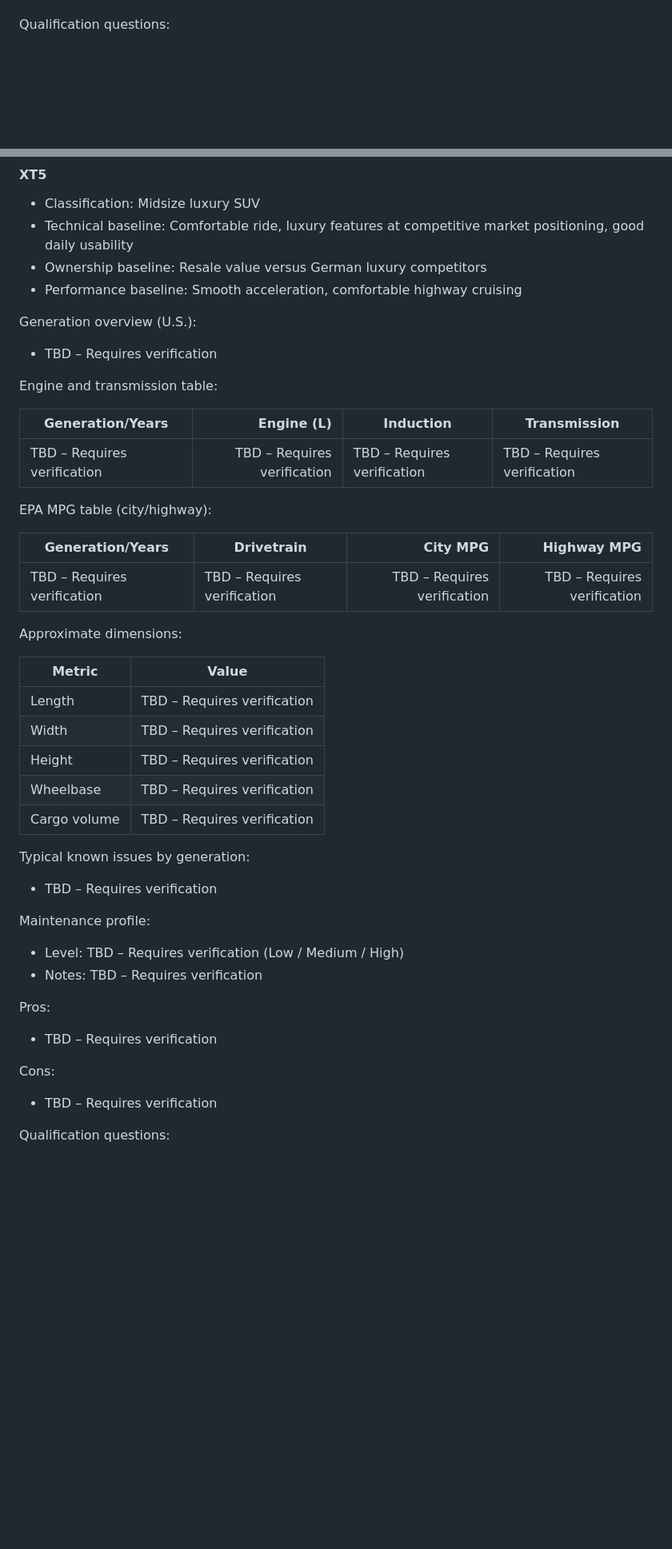
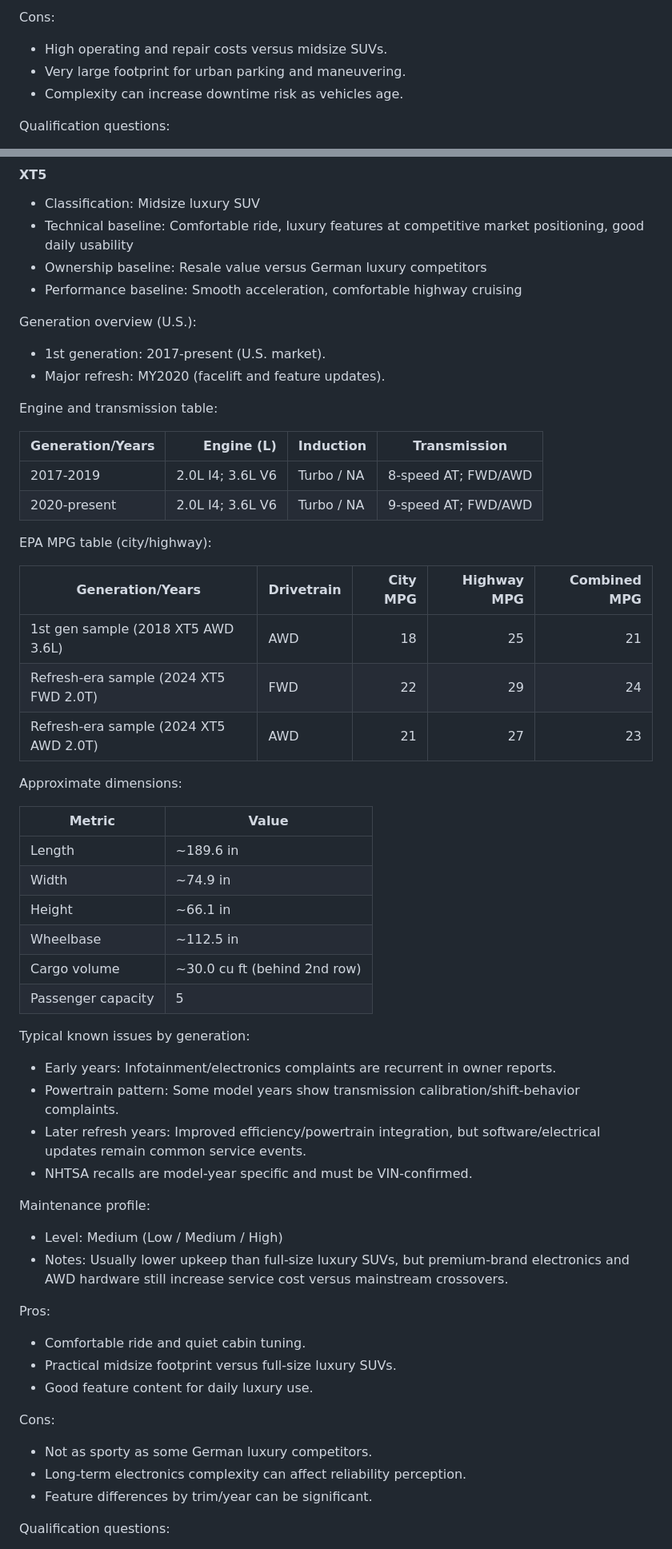
Before and after one commit to gyoan-byte/carwarriors-kb, a Markdown page: CarWarriors_Vehicle_Knowledge_System.md, 2 parts joined by grey strips. Shown at 80% size. Drawn GitHub-style; blank space fills up the shorter version.

```diff
--- a/CarWarriors_Vehicle_Knowledge_System.md
+++ b/CarWarriors_Vehicle_Knowledge_System.md
@@ -660,3 +675,7 @@ Cons:
+Cons:
+- High operating and repair costs versus midsize SUVs.
+- Very large footprint for urban parking and maneuvering.
+- Complexity can increase downtime risk as vehicles age.
 
 Qualification questions:
 - Is your daily driving mostly city traffic, highway, or mixed?
@@ -676,42 +695,54 @@ Last Verified: 2026-02-19
 - Performance baseline: Smooth acceleration, comfortable highway cruising
 
 Generation overview (U.S.):
-- TBD – Requires verification
-
-Engine and transmission table:
-
-| Generation/Years | Engine (L) | Induction | Transmission |
-|---|---:|---|---|
-| TBD – Requires verification | TBD – Requires verification | TBD – Requires verification | TBD – Requires verification |
-
-EPA MPG table (city/highway):
-
-| Generation/Years | Drivetrain | City MPG | Highway MPG |
-|---|---|---:|---:|
-| TBD – Requires verification | TBD – Requires verification | TBD – Requires verification | TBD – Requires verification |
-
-Approximate dimensions:
-
-| Metric | Value |
-|---|---|
-| Length | TBD – Requires verification |
-| Width | TBD – Requires verification |
-| Height | TBD – Requires verification |
-| Wheelbase | TBD – Requires verification |
-| Cargo volume | TBD – Requires verification |
-
-Typical known issues by generation:
-- TBD – Requires verification
-
-Maintenance profile:
-- Level: TBD – Requires verification (Low / Medium / High)
-- Notes: TBD – Requires verification
-
-Pros:
-- TBD – Requires verification
-
-Cons:
-- TBD – Requires verification
+- 1st generation: 2017-present (U.S. market).
+- Major refresh: MY2020 (facelift and feature updates).
+
+Engine and transmission table:
+
+| Generation/Years | Engine (L) | Induction | Transmission |
+|---|---:|---|---|
+| 2017-2019 | 2.0L I4; 3.6L V6 | Turbo / NA | 8-speed AT; FWD/AWD |
+| 2020-present | 2.0L I4; 3.6L V6 | Turbo / NA | 9-speed AT; FWD/AWD |
+
+EPA MPG table (city/highway):
+
+| Generation/Years | Drivetrain | City MPG | Highway MPG | Combined MPG |
+|---|---|---:|---:|---:|
+| 1st gen sample (2018 XT5 AWD 3.6L) | AWD | 18 | 25 | 21 |
+| Refresh-era sample (2024 XT5 FWD 2.0T) | FWD | 22 | 29 | 24 |
+| Refresh-era sample (2024 XT5 AWD 2.0T) | AWD | 21 | 27 | 23 |
+
+Approximate dimensions:
+
+| Metric | Value |
+|---|---|
+| Length | ~189.6 in |
+| Width | ~74.9 in |
+| Height | ~66.1 in |
+| Wheelbase | ~112.5 in |
+| Cargo volume | ~30.0 cu ft (behind 2nd row) |
+| Passenger capacity | 5 |
+
+Typical known issues by generation:
+- Early years: Infotainment/electronics complaints are recurrent in owner reports.
+- Powertrain pattern: Some model years show transmission calibration/shift-behavior complaints.
+- Later refresh years: Improved efficiency/powertrain integration, but software/electrical updates remain common service events.
+- NHTSA recalls are model-year specific and must be VIN-confirmed.
+
+Maintenance profile:
+- Level: Medium (Low / Medium / High)
+- Notes: Usually lower upkeep than full-size luxury SUVs, but premium-brand electronics and AWD hardware still increase service cost versus mainstream crossovers.
+
+Pros:
+- Comfortable ride and quiet cabin tuning.
+- Practical midsize footprint versus full-size luxury SUVs.
+- Good feature content for daily luxury use.
+
+Cons:
+- Not as sporty as some German luxury competitors.
+- Long-term electronics complexity can affect reliability perception.
+- Feature differences by trim/year can be significant.
 
 Qualification questions:
 - Is your daily driving mostly city traffic, highway, or mixed?
```
Also changed, not shown: other parts of CarWarriors_Vehicle_Knowledge_System.md (+51 -36 lines).
